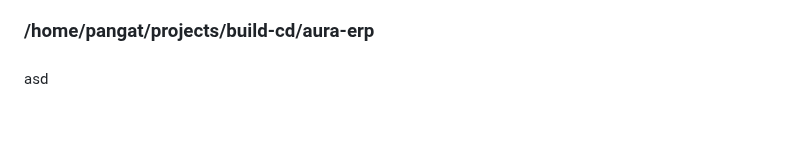
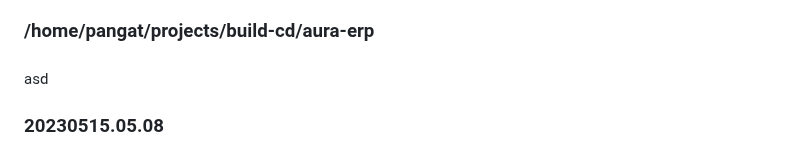
Before and after one commit to aurakomputer/sekolahku, a Markdown page: README.md, the part around the change. Drawn GitHub-style; blank space fills up the shorter version.

Commit message:
Changelog Version: 20230515.05.08

```diff
--- a/README.md
+++ b/README.md
@@ -144,3 +144,6 @@ new module: web information
 
 
 asd
+
+
+### 20230515.05.08
```
